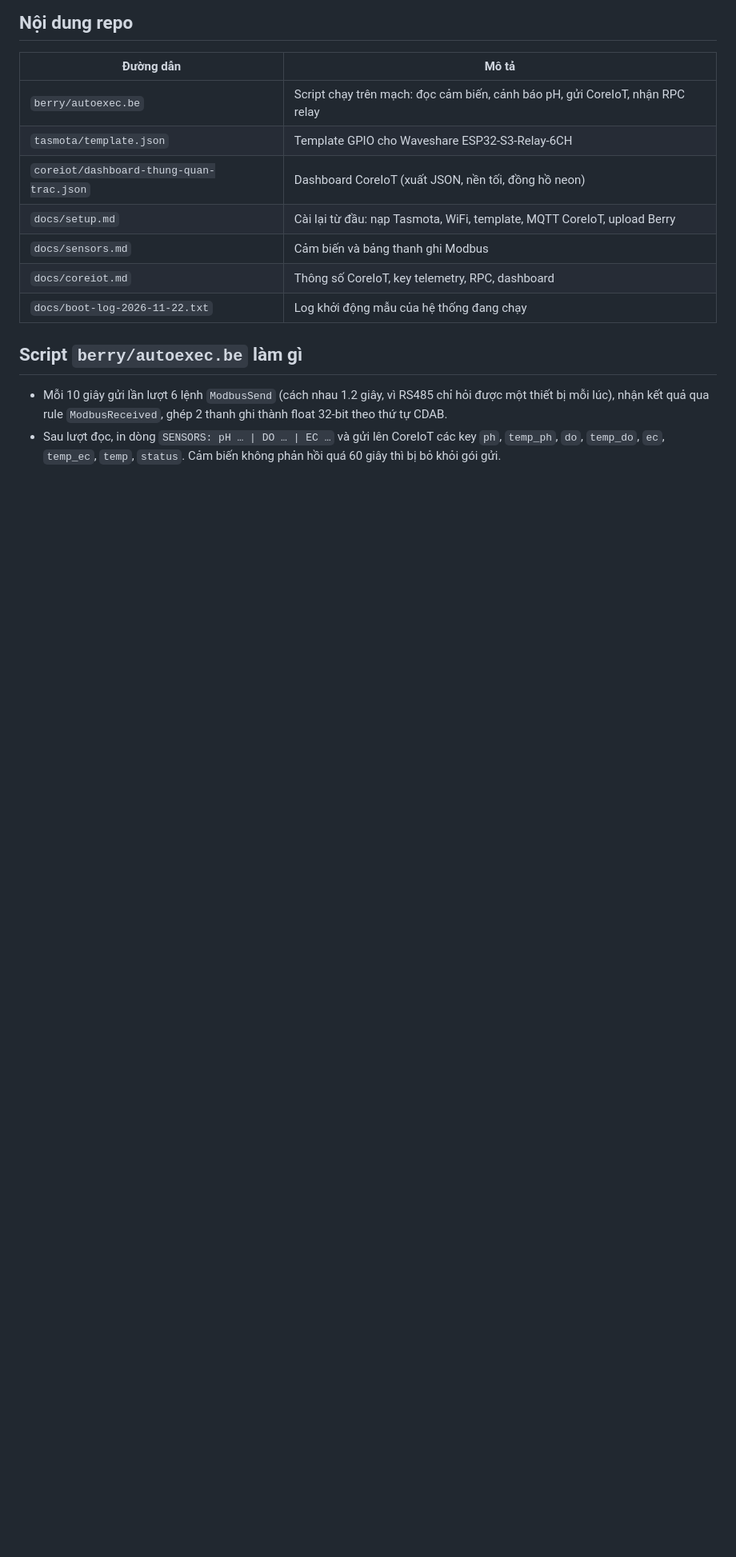
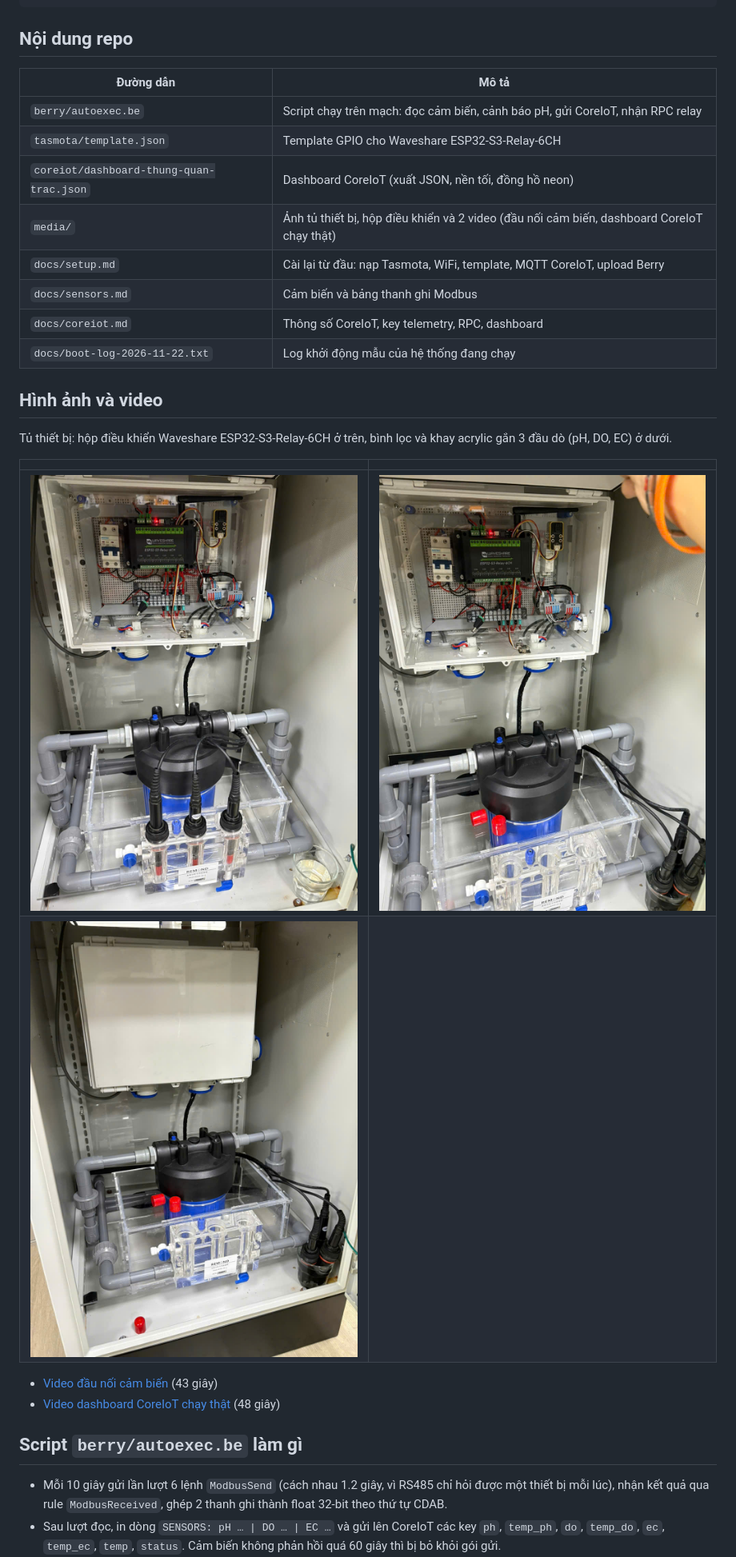
Before and after one commit to thanh-ph08/ThungQuanTrac, a Markdown page: README.md, the part around the change. Shown at 80% size. Rendered like a GitHub page; pictures changed too: media/hop-dieu-khien-mo-1.jpg (added), media/hop-dieu-khien-mo-2.jpg (added), media/tu-thiet-bi-hop-dong.jpg (added); blank space fills up the shorter version.

Commit message:
Thêm ảnh tủ thiết bị và video demo
Co-Authored-By: Claude Sonnet 5.5 <noreply@anthropic.com>
Claude-Session: https://claude.ai/code/session_01LzyYFrKgexYMVT9DNdsn1i

```diff
--- a/README.md
+++ b/README.md
@@ -20,10 +20,22 @@ CoreIoT ── RPC (v1/devices/me/rpc/request/+) ──▶ Berry ──▶ bật
 | `berry/autoexec.be` | Script chạy trên mạch: đọc cảm biến, cảnh báo pH, gửi CoreIoT, nhận RPC relay |
 | `tasmota/template.json` | Template GPIO cho Waveshare ESP32-S3-Relay-6CH |
 | `coreiot/dashboard-thung-quan-trac.json` | Dashboard CoreIoT (xuất JSON, nền tối, đồng hồ neon) |
+| `media/` | Ảnh tủ thiết bị, hộp điều khiển và 2 video (đầu nối cảm biến, dashboard CoreIoT chạy thật) |
 | `docs/setup.md` | Cài lại từ đầu: nạp Tasmota, WiFi, template, MQTT CoreIoT, upload Berry |
 | `docs/sensors.md` | Cảm biến và bảng thanh ghi Modbus |
 | `docs/coreiot.md` | Thông số CoreIoT, key telemetry, RPC, dashboard |
 | `docs/boot-log-2026-11-22.txt` | Log khởi động mẫu của hệ thống đang chạy |
+
+## Hình ảnh và video
+Tủ thiết bị: hộp điều khiển Waveshare ESP32-S3-Relay-6CH ở trên, bình lọc và khay acrylic gắn 3 đầu dò (pH, DO, EC) ở dưới.
+
+| | |
+|---|---|
+| ![Hộp điều khiển, mở nắp](media/hop-dieu-khien-mo-1.jpg) | ![Hộp điều khiển, mở nắp, góc khác](media/hop-dieu-khien-mo-2.jpg) |
+| ![Tủ thiết bị, hộp đã đóng](media/tu-thiet-bi-hop-dong.jpg) | |
+
+- [Video đầu nối cảm biến](media/video-cap-dau-noi-cam-bien.mp4) (43 giây)
+- [Video dashboard CoreIoT chạy thật](media/video-dashboard-coreiot.mp4) (48 giây)
 
 ## Script `berry/autoexec.be` làm gì
 - Mỗi 10 giây gửi lần lượt 6 lệnh `ModbusSend` (cách nhau 1.2 giây, vì RS485 chỉ hỏi được một thiết bị mỗi lúc), nhận kết quả qua rule `ModbusReceived`, ghép 2 thanh ghi thành float 32-bit theo thứ tự CDAB.
```
Also changed, not shown: 2 other files.
